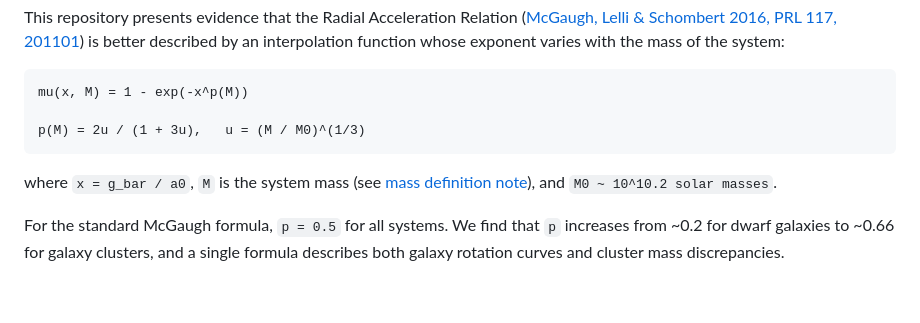
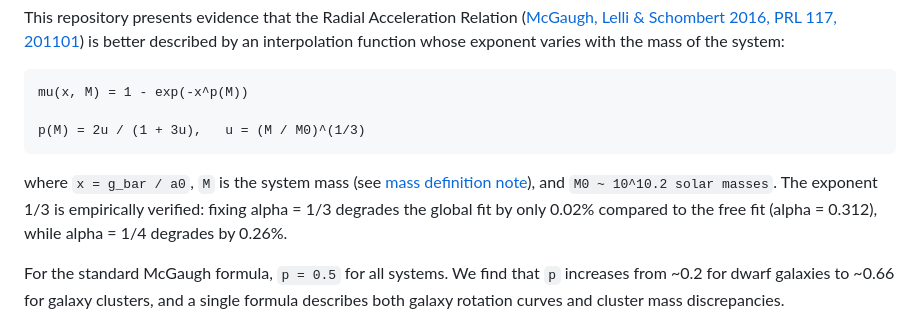
Before and after one commit to uuki555-cyber/sdhg-gravity, a Markdown page: README.md, the part around the change. Rendered like a GitHub page; blank space fills up the shorter version.

Commit message:
Alpha=1/3 verified: 0.02% from free fit, 3D geometry confirmed
alpha=1/3 (from r~M^(1/3) in 3D) matches free fit to 0.02%.
alpha=1/4 costs 0.26%. Data strongly prefers 1/3 over 1/4.

CDT interpretation: gamma=1 (universal) + sigma~M^(1/3) (3D) → alpha=1/3.

Co-Authored-By: Claude Opus 4.6 (1M context) <noreply@anthropic.com>

````diff
--- a/README.md
+++ b/README.md
@@ -10,7 +10,7 @@ mu(x, M) = 1 - exp(-x^p(M))
 p(M) = 2u / (1 + 3u),   u = (M / M0)^(1/3)
 ```
 
-where `x = g_bar / a0`, `M` is the system mass (see [mass definition note](#limitations)), and `M0 ~ 10^10.2 solar masses`.
+where `x = g_bar / a0`, `M` is the system mass (see [mass definition note](#limitations)), and `M0 ~ 10^10.2 solar masses`. The exponent 1/3 is empirically verified: fixing alpha = 1/3 degrades the global fit by only 0.02% compared to the free fit (alpha = 0.312), while alpha = 1/4 degrades by 0.26%.
 
 For the standard McGaugh formula, `p = 0.5` for all systems. We find that `p` increases from ~0.2 for dwarf galaxies to ~0.66 for galaxy clusters, and a single formula describes both galaxy rotation curves and cluster mass discrepancies.
 
````
